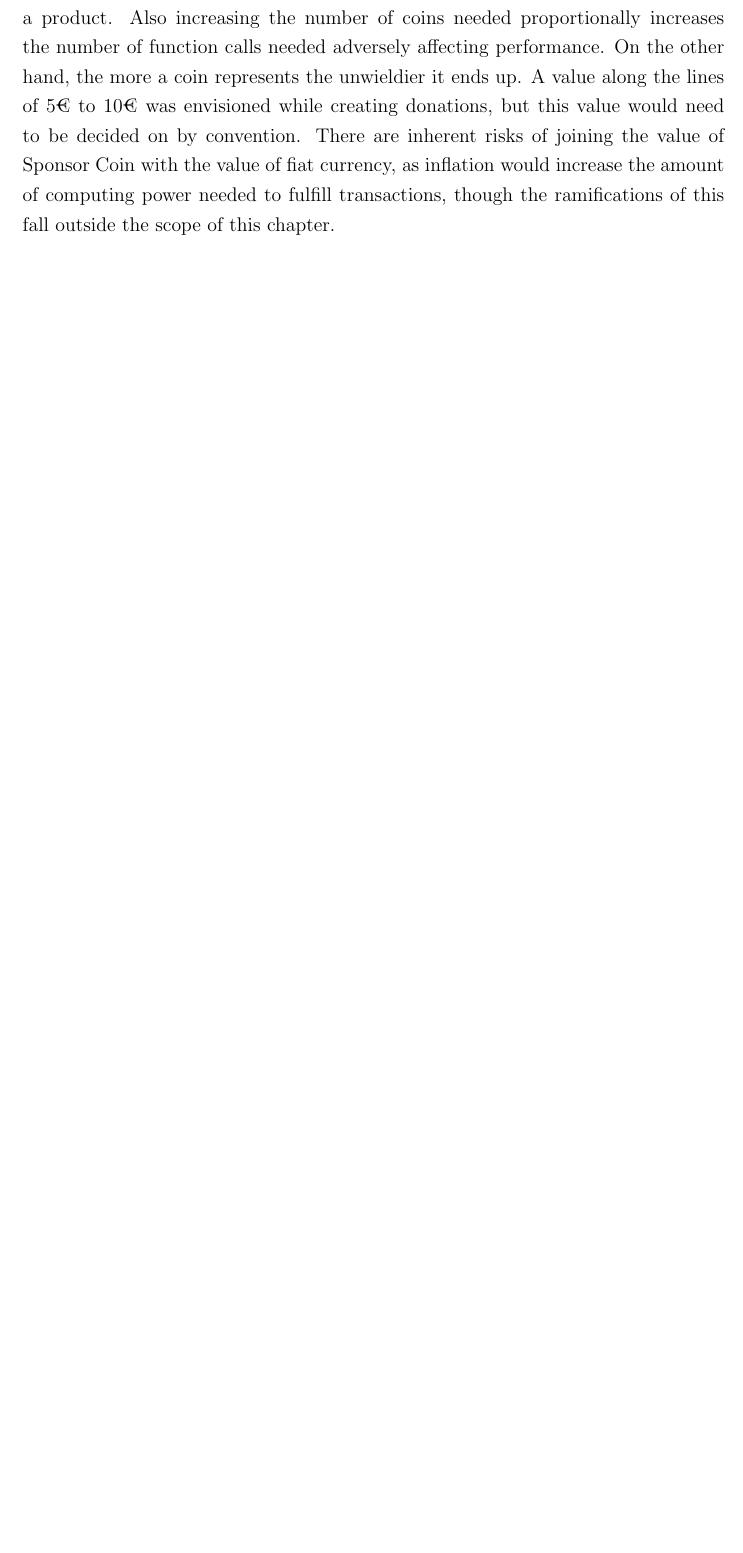
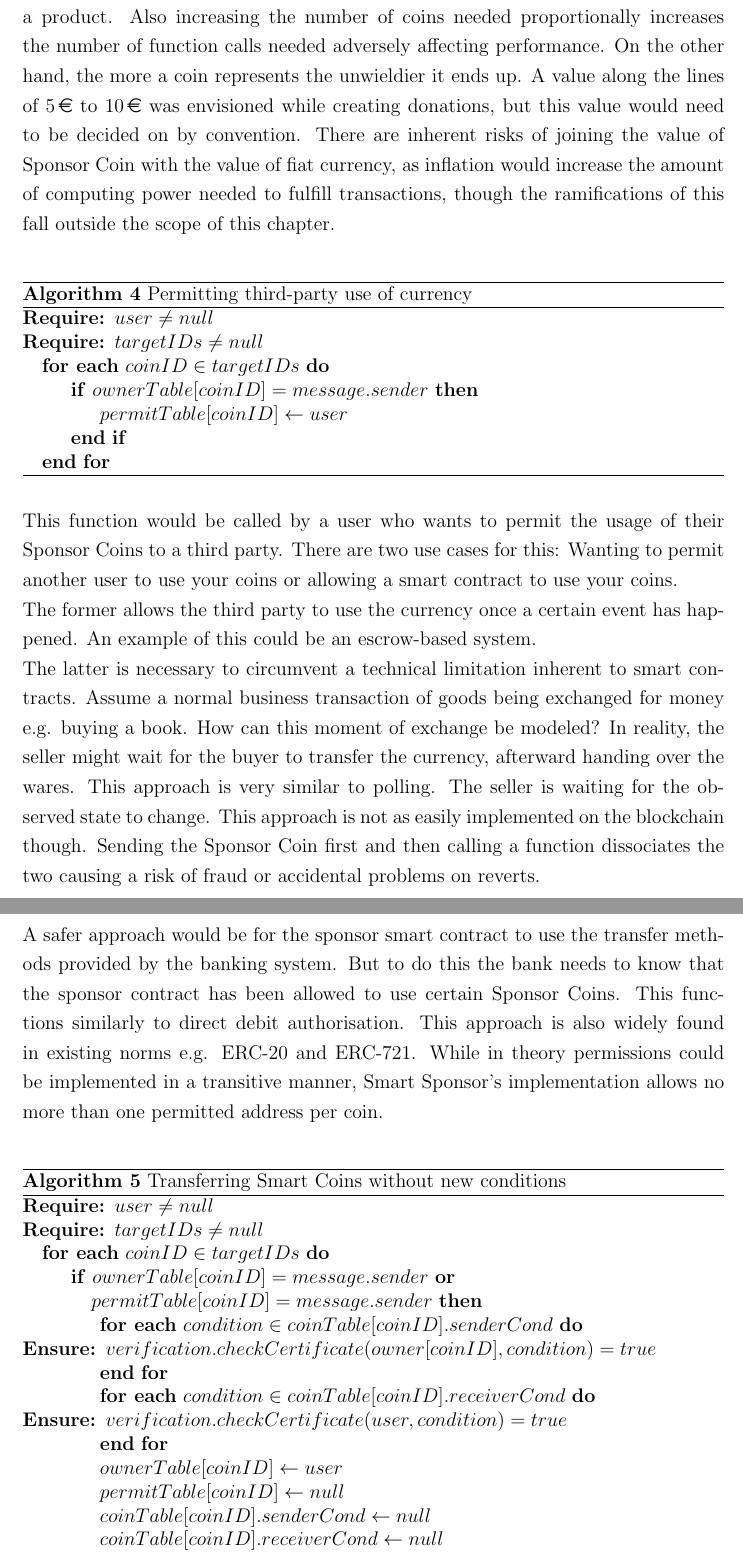
Before and after one commit to ChristophSchrieverRWTH/Smart-Sponsor-v3, a LaTeX thesis (paper/thesis.tex, which reads paper/chapters/realization.tex): part of page 21 of 26 before the commit and two parts of pages 21 and 22 of 28 after it, the two joined at a grey line, cut so that both start at the same text, the shorter picture padded with empty space. Compiled offline with pdfLaTeX.

Commit message:
Added permit, normal Transfer

```diff
--- a/paper/chapters/realization.tex
+++ b/paper/chapters/realization.tex
@@ -88,2 +89,44 @@ This can make the process of getting an empty coin transferred to another person
 On top of the 0-address not being accessible by default on Ethereum, it also doubles as the place a token might end its life cycle at. This burning of a token is something that is not necessarily desired with Smart Coins as the idea is to have this currency circulate. Nonetheless keeping this design avenue open allows for easier modification in the future.\\
-The minting process also dictates how much fiat currency a singular Sponsor Coin represents, though this is not contained in the blockchain. Again there is no right answer. The less a coin represents, the more effort the user has to put in to buy a product. Also increasing the number of coins needed proportionally increases the number of function calls needed adversely affecting performance. On the other hand, the more a coin represents the unwieldier it ends up. A value along the lines of 5€ to 10€ was envisioned while creating donations, but this value would need to be decided on by convention. There are inherent risks of joining the value of Sponsor Coin with the value of fiat currency, as inflation would increase the amount of computing power needed to fulfill transactions, though the ramifications of this fall outside the scope of this chapter.
+The minting process also dictates how much fiat currency a singular Sponsor Coin represents, though this is not contained in the blockchain. Again there is no right answer. The less a coin represents, the more effort the user has to put in to buy a product. Also increasing the number of coins needed proportionally increases the number of function calls needed adversely affecting performance. On the other hand, the more a coin represents the unwieldier it ends up. A value along the lines of 5\EUR{} to 10\EUR{} was envisioned while creating donations, but this value would need to be decided on by convention. There are inherent risks of joining the value of Sponsor Coin with the value of fiat currency, as inflation would increase the amount of computing power needed to fulfill transactions, though the ramifications of this fall outside the scope of this chapter.\\
+\begin{algorithm}
+\caption{Permitting third-party use of currency}\label{alg:permit}
+\begin{algorithmic}
+\Require $user \neq null$
+\Require $targetIDs \neq null$
+\ForEach{$coinID \in targetIDs$}
+\If{$ownerTable[coinID] = message.sender$}
+\State $permitTable[coinID] \gets user$
+\EndIf
+\EndFor
+\end{algorithmic}
+\end{algorithm}
+\\
+This function would be called by a user who wants to permit the usage of their Sponsor Coins to a third party. There are two use cases for this: Wanting to permit another user to use your coins or allowing a smart contract to use your coins.\\
+The former allows the third party to use the currency once a certain event has happened. An example of this could be an escrow-based system.\\
+The latter is necessary to circumvent a technical limitation inherent to smart contracts. Assume a normal business transaction of goods being exchanged for money e.g. buying a book. How can this moment of exchange be modeled? In reality, the seller might wait for the buyer to transfer the currency, afterward handing over the wares. This approach is very similar to polling. The seller is waiting for the observed state to change. This approach is not as easily implemented on the blockchain though. Sending the Sponsor Coin first and then calling a function dissociates the two causing a risk of fraud or accidental problems on reverts.\\
+A safer approach would be for the sponsor smart contract to use the transfer methods provided by the banking system. But to do this the bank needs to know that the sponsor contract has been allowed to use certain Sponsor Coins. This functions similarly to direct debit authorisation. This approach is also widely found in existing norms e.g. ERC-20 and ERC-721. While in theory permissions could be implemented in a transitive manner, Smart Sponsor's implementation allows no more than one permitted address per coin.\\
+\begin{algorithm}
+\caption{Transferring Smart Coins without new conditions}\label{alg:normaö}
+\begin{algorithmic}
+\Require $user \neq null$
+\Require $targetIDs \neq null$
+\ForEach{$coinID \in targetIDs$}
+\If{$ownerTable[coinID] = message.sender$ \textbf{or}\\
+\hspace{30pt}$permitTable[coinID] = message.sender$}
+\ForEach{$condition \in coinTable[coinID].senderCond$}
+\Ensure $verification.checkCertificate(owner[coinID], condition) = true$
+\EndFor
+\ForEach{$condition \in coinTable[coinID].receiverCond$}
+\Ensure $verification.checkCertificate(user, condition) = true$
+\EndFor
+\State $ownerTable[coinID] \gets user$
+\State $permitTable[coinID] \gets null$
+\State $coinTable[coinID].senderCond \gets null$
+\State $coinTable[coinID].receiverCond \gets null$
+\EndIf
+\EndFor
+\end{algorithmic}
+\end{algorithm}
+\\
+In practice, this function gets called both by users and smart contracts. This function resets the conditions after the transfer. There are no limitations on what Sponsor Coins can be sent, as long as the user calling this function has permission to use said coins. Any combination of sender conditions and receiver conditions is permissible as long as the owner of the coins fulfills all conditions. If a third party has initiated a transfer it is still the owner who has to meet the conditions to ensure that no abusable loopholes exist.\\
+The performance of this function is tied to how many conditions are attached. The implementation of Smart Sponsor is such, that it allows all coins to be mutually distinct. Another way of implementing this function might force all coins to have the same conditions attached. This would speed up the run time by the number of coins, as now all conditions only have to be ascertained once. As Smart Sponsor is a prototype, a more general approach was taken, allowing for arbitrarily complex combinations at the expense of speed. Another possible option could be to hash over all conditions a coin $C_1$ has set and store these temporarily. Then before checking if the next coin $C_2$ fulfills any conditions, hash over its conditions. Then compare these to the hashes stored so far. If they match skip the verification for this coin. In this case, unlike detailed in the certificate algorithm, it would be of importance to reconsider whether to use \emph{abi.encode} or \emph{abi.encodePacked} as now a risk of collision exists.
--- a/paper/thesis.tex
+++ b/paper/thesis.tex
@@ -42,6 +42,8 @@
 \algnewcommand\algorithmicforeach{\textbf{for each}}
 \algdef{S}[FOR]{ForEach}[1]{\algorithmicforeach\ #1\ \algorithmicdo}
 \tikzset{font={\fontsize{10pt}{12}\selectfont}}
+\usepackage{eurosym}
+
 
 % include acronyms
 \input{preamble/acronyms}
```
Also changed, not shown: paper/chapters/realization.tex (25 more changed lines).
